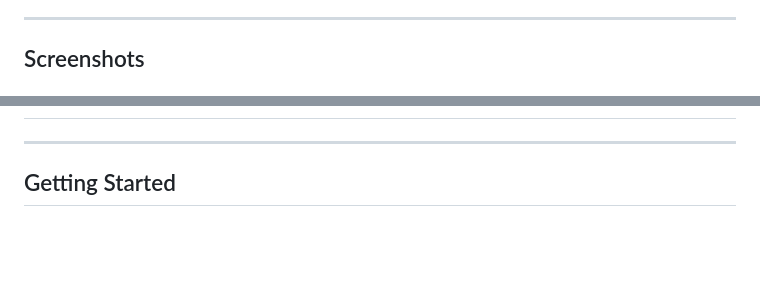
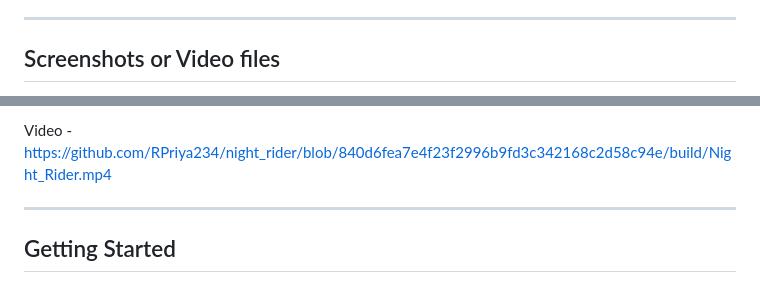
Before and after one commit to RPriya234/night_rider, a Markdown page: README.md, 2 parts joined by grey strips. GitHub-like rendering; blank space fills up the shorter version.

```diff
--- a/README.md
+++ b/README.md
@@ -43,5 +43,5 @@ This project showcases both technical and artistic skills, blending original art
 
 ---
 
-## Screenshots
+## Screenshots or Video files
 
@@ -48,4 +53,5 @@ This project showcases both technical and artistic skills, blending original art
 
+Video - https://github.com/RPriya234/night_rider/blob/840d6fea7e4f23f2996b9fd3c342168c2d58c94e/build/Night_Rider.mp4
 
 ---
 
```
Also changed, not shown: other parts of README.md (+5 -0 lines).
